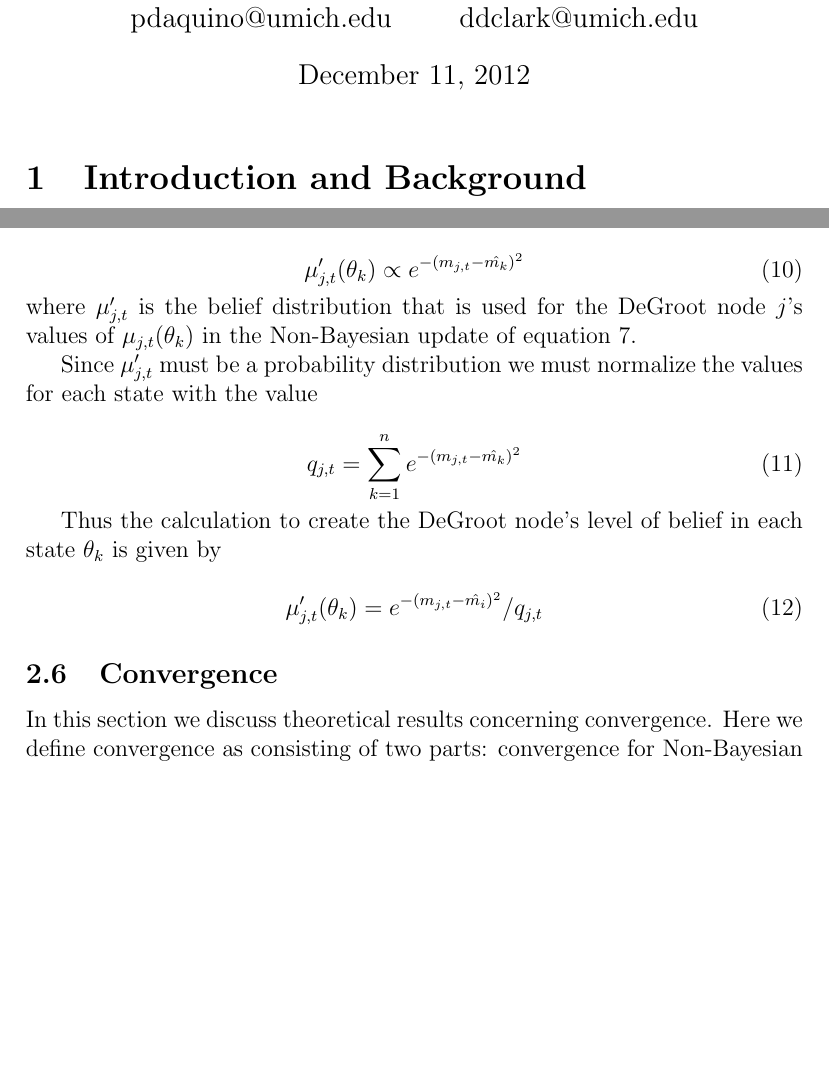
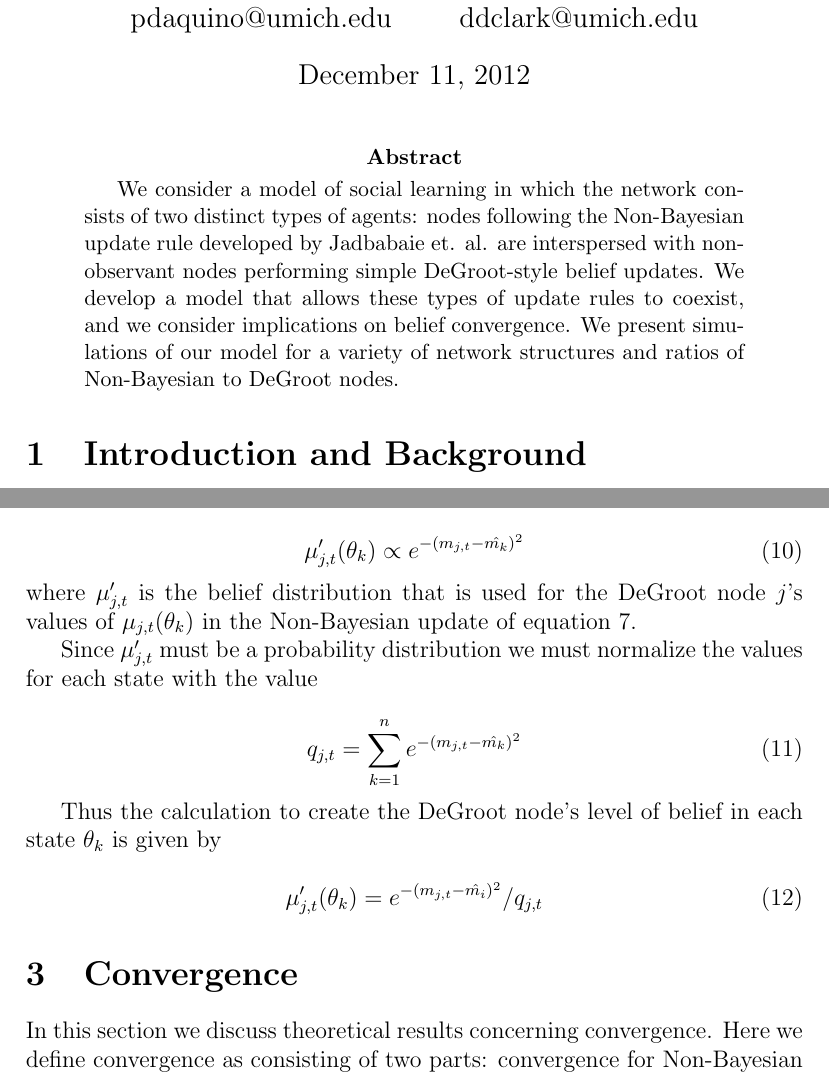
Before and after one commit to pdaquino/EECS598, a LaTeX paper (docs/paper.tex): two parts of pages 1 and 6 of 8, joined at a grey line, cut so that both start at the same text, the shorter picture padded with empty space. Compiled offline with pdfLaTeX.

Commit message:
Added abstract

```diff
--- a/docs/paper.tex
+++ b/docs/paper.tex
@@ -7,6 +7,10 @@
 \date{December 11, 2012}
 
 \maketitle
+
+\begin{abstract}
+We consider a model of social learning in which the network consists of two distinct types of agents: nodes following the Non-Bayesian update rule developed by Jadbabaie et. al. are interspersed with non-observant nodes performing simple DeGroot-style belief updates.  We develop a model that allows these types of update rules to coexist, and we consider implications on belief convergence.  We present simulations of our model for a variety of network structures and ratios of Non-Bayesian to DeGroot nodes.
+\end{abstract}
 
 \section{Introduction and Background}
 
@@ -169,7 +173,7 @@ Thus the calculation to create the DeGroot node's level of belief in each state
 \end{equation}
 
 
-\subsection{Convergence}
+\section{Convergence}
 In this section we discuss theoretical results concerning convergence.  Here we define convergence as consisting of two parts: convergence for Non-Bayesian nodes and convergence for DeGroot nodes.  For a Non-Bayesian node $b$, we consider $b$ to have converged to a belief state $\theta_{k}$ if $\mu_{b,t}(\theta_k) \to 1$ as $t \to \infty$.  We consider a DeGroot node $d$ to have converged to the belief value $m$ if $m_{d,t} \to m$ as $t \to \infty$.  If these conditions hold for every Non-Bayesian and DeGroot node in the network, we consider the network to have converged.
 
 We will demonstrate that convergence occurs for a very simple instance of our model, and then discuss difficulties encountered when attempting to extend these results.
```
Also changed, not shown: docs/paper.pdf, docs/paper.tex (6 more changed lines).
